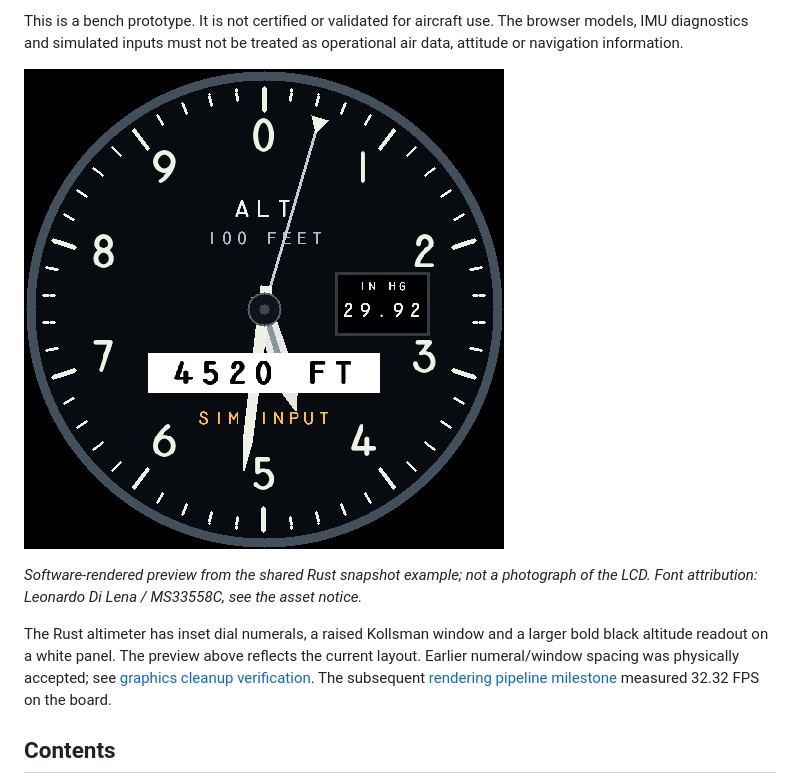
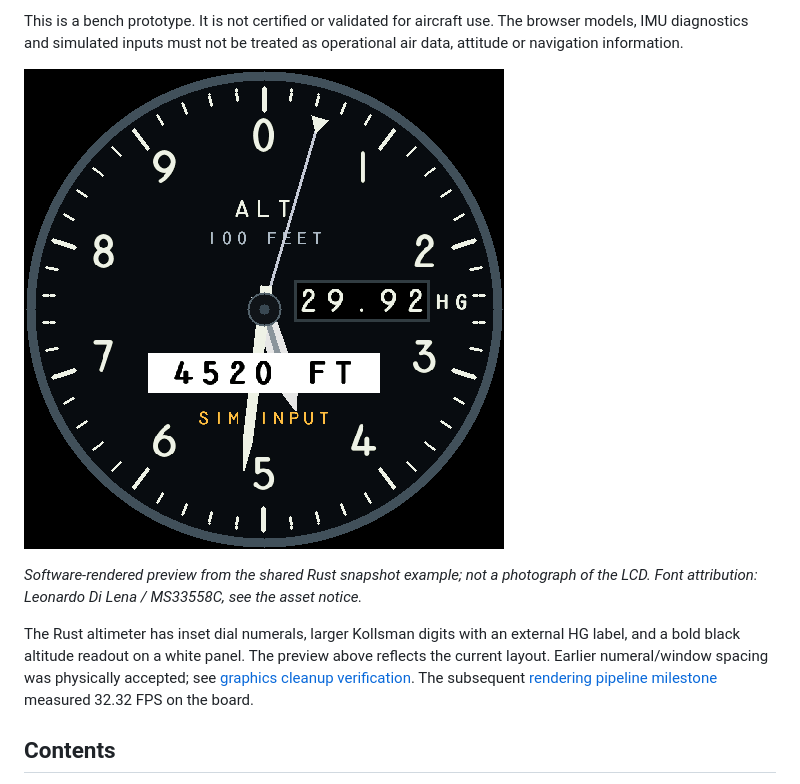
Before and after one commit to scottnortman/round-flight-instruments, a Markdown page: README.md, the part around the change. Rendered like a GitHub page; pictures changed too: docs/images/altimeter-480.png.

```diff
--- a/README.md
+++ b/README.md
@@ -24,9 +24,9 @@ operational air data, attitude or navigation information.
 *Software-rendered preview from the shared Rust snapshot example; not a photograph
 of the LCD. Font attribution: Leonardo Di Lena / MS33558C, see the asset notice.*
 
-The Rust altimeter has inset dial numerals, a raised Kollsman window and a
-larger bold black altitude readout on a white panel. The preview above reflects
-the current layout. Earlier numeral/window spacing was physically accepted;
+The Rust altimeter has inset dial numerals, larger Kollsman digits with an
+external HG label, and a bold black altitude readout on a white panel. The
+preview above reflects the current layout. Earlier numeral/window spacing was physically accepted;
 see [graphics cleanup verification](verification/GRAPHICS-CLEANUP.md). The
 subsequent [rendering pipeline milestone](verification/RENDERING-30HZ.md)
 measured 32.32 FPS on the board.
```
Also changed, not shown: docs/DISPLAY.md (+9 -6 lines), verification/KOLLSMAN-READABILITY.md (added, +52 -0 lines), verification/README.md (+5 -1 lines), 5 other files.
